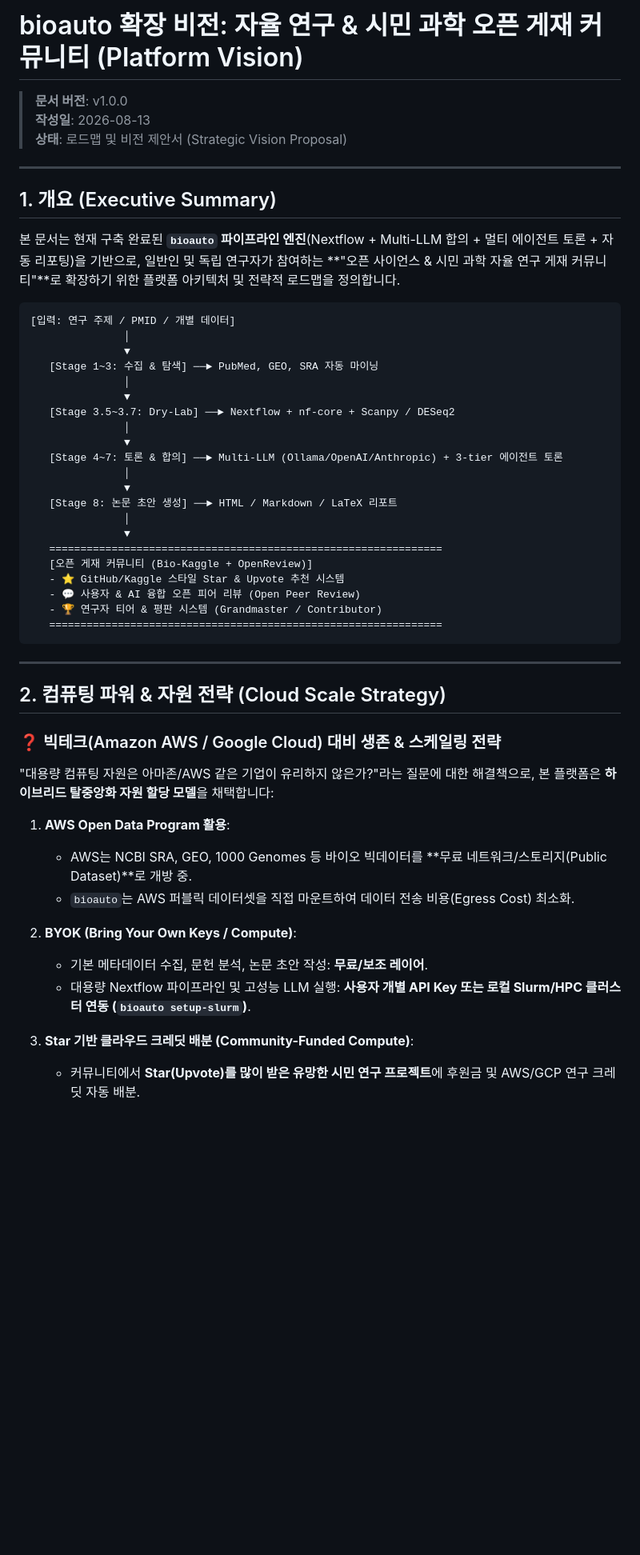
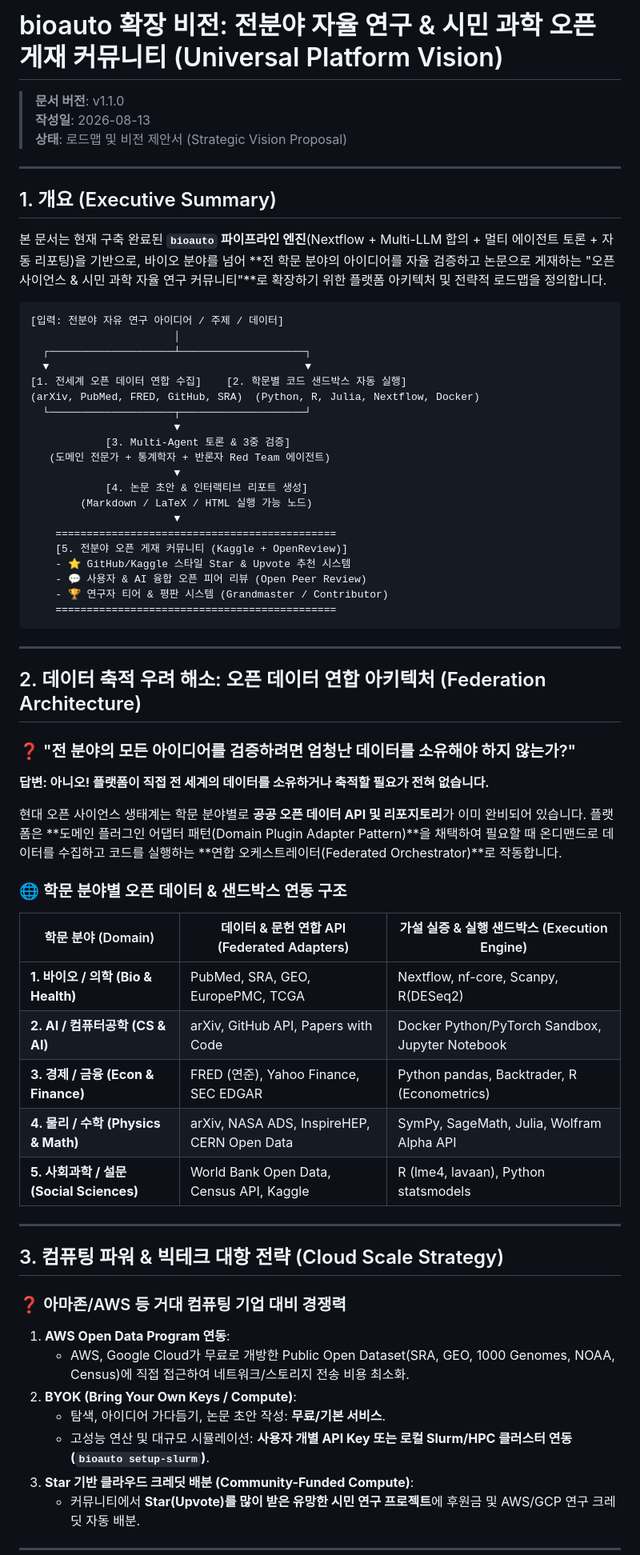
Before and after one commit to kerniz/auto_analysis_by_nextflow, a Markdown page: docs/CITIZEN_SCIENCE_PLATFORM_VISION.md, the part around one of its changes. Shown at 80% size. Rendered like a GitHub page; blank space fills up the shorter version.

Commit message:
docs(vision): update CITIZEN_SCIENCE_PLATFORM_VISION.md to v1.1.0 (All-Domain Federation Architecture)

````diff
--- a/docs/CITIZEN_SCIENCE_PLATFORM_VISION.md
+++ b/docs/CITIZEN_SCIENCE_PLATFORM_VISION.md
@@ -1,6 +1,6 @@
-# bioauto 확장 비전: 자율 연구 & 시민 과학 오픈 게재 커뮤니티 (Platform Vision)
+# bioauto 확장 비전: 전분야 자율 연구 & 시민 과학 오픈 게재 커뮤니티 (Universal Platform Vision)
 
-> **문서 버전**: v1.0.0
+> **문서 버전**: v1.1.0
 > **작성일**: 2026-08-13
 > **상태**: 로드맵 및 비전 제안서 (Strategic Vision Proposal)
 
@@ -8,47 +8,60 @@
 
 ## 1. 개요 (Executive Summary)
 
-본 문서는 현재 구축 완료된 **`bioauto` 파이프라인 엔진**(Nextflow + Multi-LLM 합의 + 멀티 에이전트 토론 + 자동 리포팅)을 기반으로, 일반인 및 독립 연구자가 참여하는 **"오픈 사이언스 & 시민 과학 자율 연구 게재 커뮤니티"**로 확장하기 위한 플랫폼 아키텍처 및 전략적 로드맵을 정의합니다.
+본 문서는 현재 구축 완료된 **`bioauto` 파이프라인 엔진**(Nextflow + Multi-LLM 합의 + 멀티 에이전트 토론 + 자동 리포팅)을 기반으로, 바이오 분야를 넘어 **전 학문 분야의 아이디어를 자율 검증하고 논문으로 게재하는 "오픈 사이언스 & 시민 과학 자율 연구 커뮤니티"**로 확장하기 위한 플랫폼 아키텍처 및 전략적 로드맵을 정의합니다.
 
 ```
-[입력: 연구 주제 / PMID / 개별 데이터]
-               │
-               ▼
-   [Stage 1~3: 수집 & 탐색] ──► PubMed, GEO, SRA 자동 마이닝
-               │
-               ▼
-   [Stage 3.5~3.7: Dry-Lab] ──► Nextflow + nf-core + Scanpy / DESeq2
-               │
-               ▼
-   [Stage 4~7: 토론 & 합의] ──► Multi-LLM (Ollama/OpenAI/Anthropic) + 3-tier 에이전트 토론
-               │
-               ▼
-   [Stage 8: 논문 초안 생성] ──► HTML / Markdown / LaTeX 리포트
-               │
-               ▼
-   ===============================================================
-   [오픈 게재 커뮤니티 (Bio-Kaggle + OpenReview)]
-   - ⭐ GitHub/Kaggle 스타일 Star & Upvote 추천 시스템
-   - 💬 사용자 & AI 융합 오픈 피어 리뷰 (Open Peer Review)
-   - 🏆 연구자 티어 & 평판 시스템 (Grandmaster / Contributor)
-   ===============================================================
+[입력: 전분야 자유 연구 아이디어 / 주제 / 데이터]
+                       │
+  ┌────────────────────┴────────────────────┐
+  ▼                                         ▼
+[1. 전세계 오픈 데이터 연합 수집]    [2. 학문별 코드 샌드박스 자동 실행]
+(arXiv, PubMed, FRED, GitHub, SRA)  (Python, R, Julia, Nextflow, Docker)
+  └────────────────────┬────────────────────┘
+                       ▼
+            [3. Multi-Agent 토론 & 3중 검증]
+   (도메인 전문가 + 통계학자 + 반론자 Red Team 에이전트)
+                       ▼
+            [4. 논문 초안 & 인터랙티브 리포트 생성]
+        (Markdown / LaTeX / HTML 실행 가능 노드)
+                       ▼
+    =============================================
+    [5. 전분야 오픈 게재 커뮤니티 (Kaggle + OpenReview)]
+    - ⭐ GitHub/Kaggle 스타일 Star & Upvote 추천 시스템
+    - 💬 사용자 & AI 융합 오픈 피어 리뷰 (Open Peer Review)
+    - 🏆 연구자 티어 & 평판 시스템 (Grandmaster / Contributor)
+    =============================================
 ```
 
 ---
 
-## 2. 컴퓨팅 파워 & 자원 전략 (Cloud Scale Strategy)
+## 2. 데이터 축적 우려 해소: 오픈 데이터 연합 아키텍처 (Federation Architecture)
 
-### ❓ 빅테크(Amazon AWS / Google Cloud) 대비 생존 & 스케일링 전략
-"대용량 컴퓨팅 자원은 아마존/AWS 같은 기업이 유리하지 않은가?"라는 질문에 대한 해결책으로, 본 플랫폼은 **하이브리드 탈중앙화 자원 할당 모델**을 채택합니다:
+### ❓ "전 분야의 모든 아이디어를 검증하려면 엄청난 데이터를 소유해야 하지 않는가?"
+**답변: 아니오! 플랫폼이 직접 전 세계의 데이터를 소유하거나 축적할 필요가 전혀 없습니다.**
 
-1. **AWS Open Data Program 활용**:
-   - AWS는 NCBI SRA, GEO, 1000 Genomes 등 바이오 빅데이터를 **무료 네트워크/스토리지(Public Dataset)**로 개방 중.
-   - `bioauto`는 AWS 퍼블릭 데이터셋을 직접 마운트하여 데이터 전송 비용(Egress Cost) 최소화.
+현대 오픈 사이언스 생태계는 학문 분야별로 **공공 오픈 데이터 API 및 리포지토리**가 이미 완비되어 있습니다. 플랫폼은 **도메인 플러그인 어댑터 패턴(Domain Plugin Adapter Pattern)**을 채택하여 필요할 때 온디맨드로 데이터를 수집하고 코드를 실행하는 **연합 오케스트레이터(Federated Orchestrator)**로 작동합니다.
 
+### 🌐 학문 분야별 오픈 데이터 & 샌드박스 연동 구조
+
+| 학문 분야 (Domain) | 데이터 & 문헌 연합 API (Federated Adapters) | 가설 실증 & 실행 샌드박스 (Execution Engine) |
+|-------------------|------------------------------------------|-----------------------------------------|
+| **1. 바이오 / 의학 (Bio & Health)** | PubMed, SRA, GEO, EuropePMC, TCGA | Nextflow, nf-core, Scanpy, R(DESeq2) |
+| **2. AI / 컴퓨터공학 (CS & AI)** | arXiv, GitHub API, Papers with Code | Docker Python/PyTorch Sandbox, Jupyter Notebook |
+| **3. 경제 / 금융 (Econ & Finance)** | FRED (연준), Yahoo Finance, SEC EDGAR | Python pandas, Backtrader, R (Econometrics) |
+| **4. 물리 / 수학 (Physics & Math)** | arXiv, NASA ADS, InspireHEP, CERN Open Data | SymPy, SageMath, Julia, Wolfram Alpha API |
+| **5. 사회과학 / 설문 (Social Sciences)** | World Bank Open Data, Census API, Kaggle | R (lme4, lavaan), Python statsmodels |
+
+---
+
+## 3. 컴퓨팅 파워 & 빅테크 대항 전략 (Cloud Scale Strategy)
+
+### ❓ 아마존/AWS 등 거대 컴퓨팅 기업 대비 경쟁력
+1. **AWS Open Data Program 연동**:
+   - AWS, Google Cloud가 무료로 개방한 Public Open Dataset(SRA, GEO, 1000 Genomes, NOAA, Census)에 직접 접근하여 네트워크/스토리지 전송 비용 최소화.
 2. **BYOK (Bring Your Own Keys / Compute)**:
-   - 기본 메타데이터 수집, 문헌 분석, 논문 초안 작성: **무료/보조 레이어**.
-   - 대용량 Nextflow 파이프라인 및 고성능 LLM 실행: **사용자 개별 API Key 또는 로컬 Slurm/HPC 클러스터 연동 (`bioauto setup-slurm`)**.
-
+   - 탐색, 아이디어 가다듬기, 논문 초안 작성: **무료/기본 서비스**.
+   - 고성능 연산 및 대규모 시뮬레이션: **사용자 개별 API Key 또는 로컬 Slurm/HPC 클러스터 연동 (`bioauto setup-slurm`)**.
 3. **Star 기반 클라우드 크레딧 배분 (Community-Funded Compute)**:
    - 커뮤니티에서 **Star(Upvote)를 많이 받은 유망한 시민 연구 프로젝트**에 후원금 및 AWS/GCP 연구 크레딧 자동 배분.
 
````
Also changed, not shown: other parts of docs/CITIZEN_SCIENCE_PLATFORM_VISION.md (+17 -20 lines).
